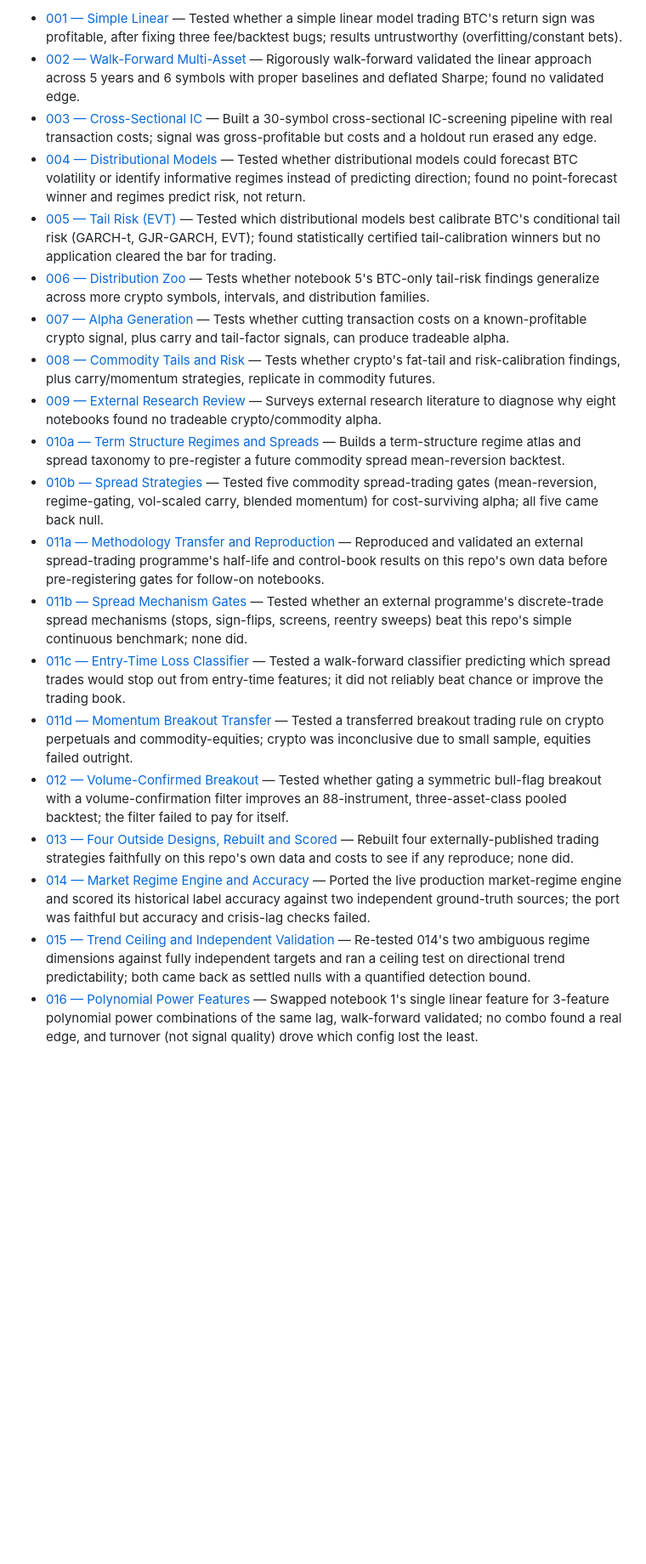
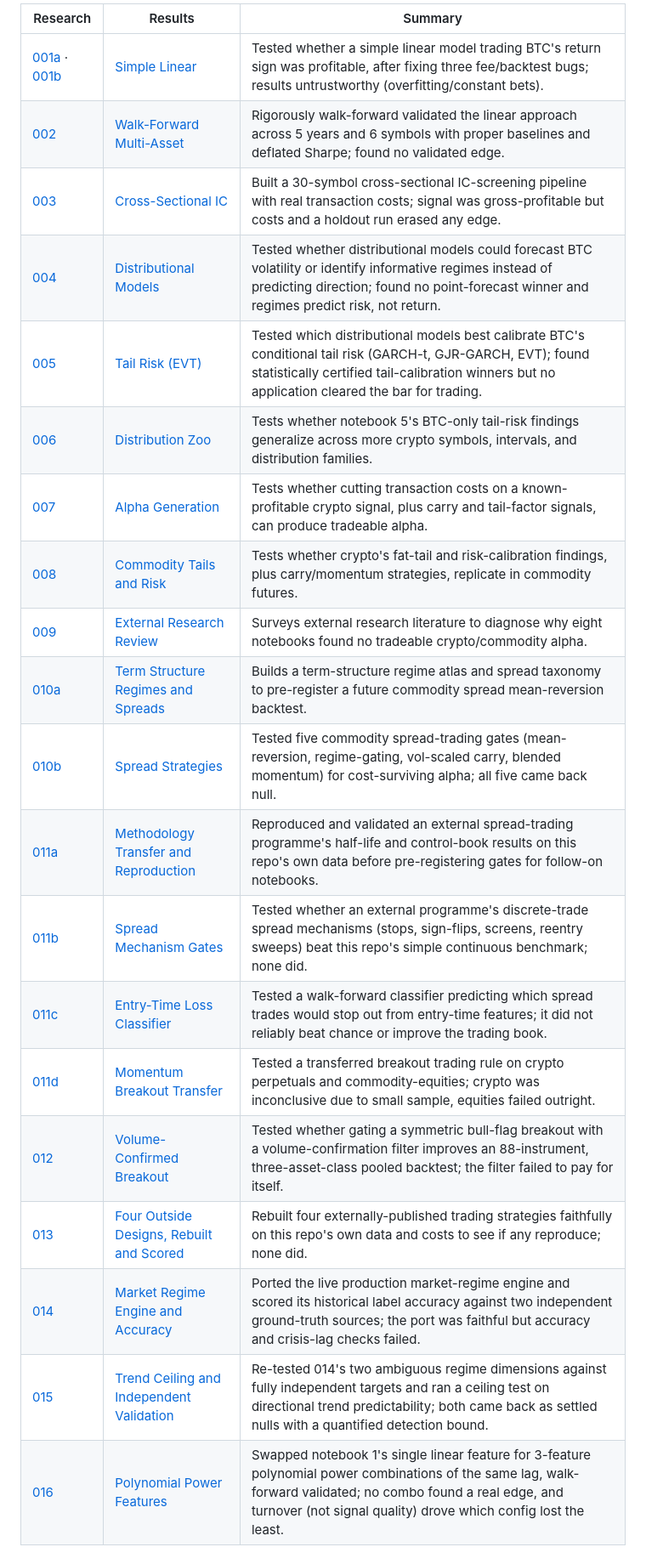
Before and after one commit to nickderaj/quant-trading-labs, a Markdown page: README.md, the part around one of its changes. Shown at 85% size. GitHub-like rendering; blank space fills up the shorter version.

Commit message:
Rewrite README as an at-a-glance overview
Add a one-line summary, the dashboard preview/link, and a three-column
research/results/summary table linking each result writeup to its notebook.

Co-Authored-By: Claude Sonnet 5 <noreply@anthropic.com>
Claude-Session: https://claude.ai/code/session_013uE6wcw45N7DVemd7oUSTU

```diff
--- a/README.md
+++ b/README.md
@@ -33,21 +28,23 @@ from the current `src/risk/data/` ingest; run `risk.ingest.refresh()` first if t
 
-- [001 — Simple Linear](src/results/001_simple_linear.md) — Tested whether a simple linear model trading BTC's return sign was profitable, after fixing three fee/backtest bugs; results untrustworthy (overfitting/constant bets).
-- [002 — Walk-Forward Multi-Asset](src/results/002_walk_forward_multi_asset.md) — Rigorously walk-forward validated the linear approach across 5 years and 6 symbols with proper baselines and deflated Sharpe; found no validated edge.
-- [003 — Cross-Sectional IC](src/results/003_cross_sectional_ic.md) — Built a 30-symbol cross-sectional IC-screening pipeline with real transaction costs; signal was gross-profitable but costs and a holdout run erased any edge.
-- [004 — Distributional Models](src/results/004_distributional_models.md) — Tested whether distributional models could forecast BTC volatility or identify informative regimes instead of predicting direction; found no point-forecast winner and regimes predict risk, not return.
-- [005 — Tail Risk (EVT)](src/results/005_tail_risk_evt.md) — Tested which distributional models best calibrate BTC's conditional tail risk (GARCH-t, GJR-GARCH, EVT); found statistically certified tail-calibration winners but no application cleared the bar for trading.
-- [006 — Distribution Zoo](src/results/006_distribution_zoo.md) — Tests whether notebook 5's BTC-only tail-risk findings generalize across more crypto symbols, intervals, and distribution families.
-- [007 — Alpha Generation](src/results/007_alpha_generation.md) — Tests whether cutting transaction costs on a known-profitable crypto signal, plus carry and tail-factor signals, can produce tradeable alpha.
-- [008 — Commodity Tails and Risk](src/results/008_commodity_tails_and_risk.md) — Tests whether crypto's fat-tail and risk-calibration findings, plus carry/momentum strategies, replicate in commodity futures.
-- [009 — External Research Review](src/results/009_external_research_review.md) — Surveys external research literature to diagnose why eight notebooks found no tradeable crypto/commodity alpha.
-- [010a — Term Structure Regimes and Spreads](src/results/010a_term_structure_regimes_and_spreads.md) — Builds a term-structure regime atlas and spread taxonomy to pre-register a future commodity spread mean-reversion backtest.
-- [010b — Spread Strategies](src/results/010b_spread_strategies.md) — Tested five commodity spread-trading gates (mean-reversion, regime-gating, vol-scaled carry, blended momentum) for cost-surviving alpha; all five came back null.
-- [011a — Methodology Transfer and Reproduction](src/results/011a_methodology_transfer_and_reproduction.md) — Reproduced and validated an external spread-trading programme's half-life and control-book results on this repo's own data before pre-registering gates for follow-on notebooks.
-- [011b — Spread Mechanism Gates](src/results/011b_spread_mechanism_gates.md) — Tested whether an external programme's discrete-trade spread mechanisms (stops, sign-flips, screens, reentry sweeps) beat this repo's simple continuous benchmark; none did.
-- [011c — Entry-Time Loss Classifier](src/results/011c_entry_time_loss_classifier.md) — Tested a walk-forward classifier predicting which spread trades would stop out from entry-time features; it did not reliably beat chance or improve the trading book.
-- [011d — Momentum Breakout Transfer](src/results/011d_momentum_breakout_transfer.md) — Tested a transferred breakout trading rule on crypto perpetuals and commodity-equities; crypto was inconclusive due to small sample, equities failed outright.
-- [012 — Volume-Confirmed Breakout](src/results/012_volume_confirmed_breakout.md) — Tested whether gating a symmetric bull-flag breakout with a volume-confirmation filter improves an 88-instrument, three-asset-class pooled backtest; the filter failed to pay for itself.
-- [013 — Four Outside Designs, Rebuilt and Scored](src/results/013_four_outside_designs_rebuilt_and_scored.md) — Rebuilt four externally-published trading strategies faithfully on this repo's own data and costs to see if any reproduce; none did.
-- [014 — Market Regime Engine and Accuracy](src/results/014_market_regime_engine_and_accuracy.md) — Ported the live production market-regime engine and scored its historical label accuracy against two independent ground-truth sources; the port was faithful but accuracy and crisis-lag checks failed.
-- [015 — Trend Ceiling and Independent Validation](src/results/015_trend_ceiling_and_independent_validation.md) — Re-tested 014's two ambiguous regime dimensions against fully independent targets and ran a ceiling test on directional trend predictability; both came back as settled nulls with a quantified detection bound.
-- [016 — Polynomial Power Features](src/results/016_polynomial_power_features.md) — Swapped notebook 1's single linear feature for 3-feature polynomial power combinations of the same lag, walk-forward validated; no combo found a real edge, and turnover (not signal quality) drove which config lost the least.
+| Research | Results | Summary |
+|---|---|---|
+| [001a](src/research/001a_mean_reversion_single_asset_ML.ipynb) · [001b](src/research/001b_trend_following_single_asset_ML.ipynb) | [Simple Linear](src/results/001_simple_linear.md) | Tested whether a simple linear model trading BTC's return sign was profitable, after fixing three fee/backtest bugs; results untrustworthy (overfitting/constant bets). |
+| [002](src/research/002_walk_forward_multi_asset.ipynb) | [Walk-Forward Multi-Asset](src/results/002_walk_forward_multi_asset.md) | Rigorously walk-forward validated the linear approach across 5 years and 6 symbols with proper baselines and deflated Sharpe; found no validated edge. |
+| [003](src/research/003_cross_sectional_ic.ipynb) | [Cross-Sectional IC](src/results/003_cross_sectional_ic.md) | Built a 30-symbol cross-sectional IC-screening pipeline with real transaction costs; signal was gross-profitable but costs and a holdout run erased any edge. |
+| [004](src/research/004_distributional_models.ipynb) | [Distributional Models](src/results/004_distributional_models.md) | Tested whether distributional models could forecast BTC volatility or identify informative regimes instead of predicting direction; found no point-forecast winner and regimes predict risk, not return. |
+| [005](src/research/005_tail_risk_evt.ipynb) | [Tail Risk (EVT)](src/results/005_tail_risk_evt.md) | Tested which distributional models best calibrate BTC's conditional tail risk (GARCH-t, GJR-GARCH, EVT); found statistically certified tail-calibration winners but no application cleared the bar for trading. |
+| [006](src/research/006_distribution_zoo.ipynb) | [Distribution Zoo](src/results/006_distribution_zoo.md) | Tests whether notebook 5's BTC-only tail-risk findings generalize across more crypto symbols, intervals, and distribution families. |
+| [007](src/research/007_alpha_generation.ipynb) | [Alpha Generation](src/results/007_alpha_generation.md) | Tests whether cutting transaction costs on a known-profitable crypto signal, plus carry and tail-factor signals, can produce tradeable alpha. |
+| [008](src/research/008_commodity_tails_and_risk.ipynb) | [Commodity Tails and Risk](src/results/008_commodity_tails_and_risk.md) | Tests whether crypto's fat-tail and risk-calibration findings, plus carry/momentum strategies, replicate in commodity futures. |
+| [009](src/research/009_external_research_review.ipynb) | [External Research Review](src/results/009_external_research_review.md) | Surveys external research literature to diagnose why eight notebooks found no tradeable crypto/commodity alpha. |
+| [010a](src/research/010a_term_structure_regimes_and_spreads.ipynb) | [Term Structure Regimes and Spreads](src/results/010a_term_structure_regimes_and_spreads.md) | Builds a term-structure regime atlas and spread taxonomy to pre-register a future commodity spread mean-reversion backtest. |
+| [010b](src/research/010b_spread_strategies.ipynb) | [Spread Strategies](src/results/010b_spread_strategies.md) | Tested five commodity spread-trading gates (mean-reversion, regime-gating, vol-scaled carry, blended momentum) for cost-surviving alpha; all five came back null. |
+| [011a](src/research/011a_methodology_transfer_and_reproduction.ipynb) | [Methodology Transfer and Reproduction](src/results/011a_methodology_transfer_and_reproduction.md) | Reproduced and validated an external spread-trading programme's half-life and control-book results on this repo's own data before pre-registering gates for follow-on notebooks. |
+| [011b](src/research/011b_spread_mechanism_gates.ipynb) | [Spread Mechanism Gates](src/results/011b_spread_mechanism_gates.md) | Tested whether an external programme's discrete-trade spread mechanisms (stops, sign-flips, screens, reentry sweeps) beat this repo's simple continuous benchmark; none did. |
+| [011c](src/research/011c_entry_time_loss_classifier.ipynb) | [Entry-Time Loss Classifier](src/results/011c_entry_time_loss_classifier.md) | Tested a walk-forward classifier predicting which spread trades would stop out from entry-time features; it did not reliably beat chance or improve the trading book. |
+| [011d](src/research/011d_momentum_breakout_transfer.ipynb) | [Momentum Breakout Transfer](src/results/011d_momentum_breakout_transfer.md) | Tested a transferred breakout trading rule on crypto perpetuals and commodity-equities; crypto was inconclusive due to small sample, equities failed outright. |
+| [012](src/research/012_volume_confirmed_breakout.ipynb) | [Volume-Confirmed Breakout](src/results/012_volume_confirmed_breakout.md) | Tested whether gating a symmetric bull-flag breakout with a volume-confirmation filter improves an 88-instrument, three-asset-class pooled backtest; the filter failed to pay for itself. |
+| [013](src/research/013_four_outside_designs_rebuilt_and_scored.ipynb) | [Four Outside Designs, Rebuilt and Scored](src/results/013_four_outside_designs_rebuilt_and_scored.md) | Rebuilt four externally-published trading strategies faithfully on this repo's own data and costs to see if any reproduce; none did. |
+| [014](src/research/014_market_regime_engine_and_accuracy.ipynb) | [Market Regime Engine and Accuracy](src/results/014_market_regime_engine_and_accuracy.md) | Ported the live production market-regime engine and scored its historical label accuracy against two independent ground-truth sources; the port was faithful but accuracy and crisis-lag checks failed. |
+| [015](src/research/015_trend_ceiling_and_independent_validation.ipynb) | [Trend Ceiling and Independent Validation](src/results/015_trend_ceiling_and_independent_validation.md) | Re-tested 014's two ambiguous regime dimensions against fully independent targets and ran a ceiling test on directional trend predictability; both came back as settled nulls with a quantified detection bound. |
+| [016](src/research/016_polynomial_power_features.ipynb) | [Polynomial Power Features](src/results/016_polynomial_power_features.md) | Swapped notebook 1's single linear feature for 3-feature polynomial power combinations of the same lag, walk-forward validated; no combo found a real edge, and turnover (not signal quality) drove which config lost the least. |
```
Also changed, not shown: other parts of README.md (+13 -18 lines).
